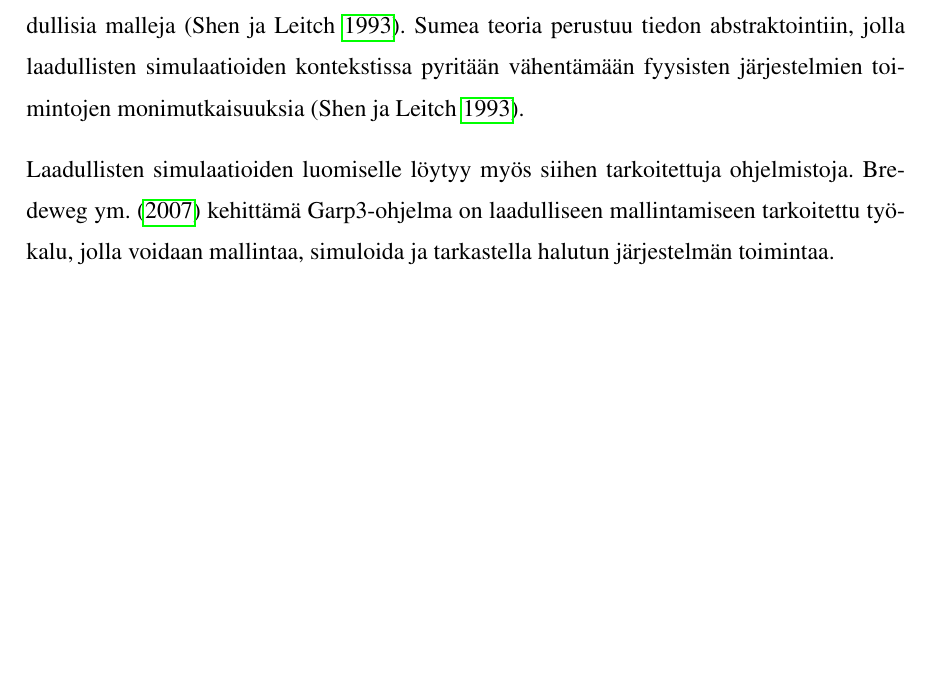
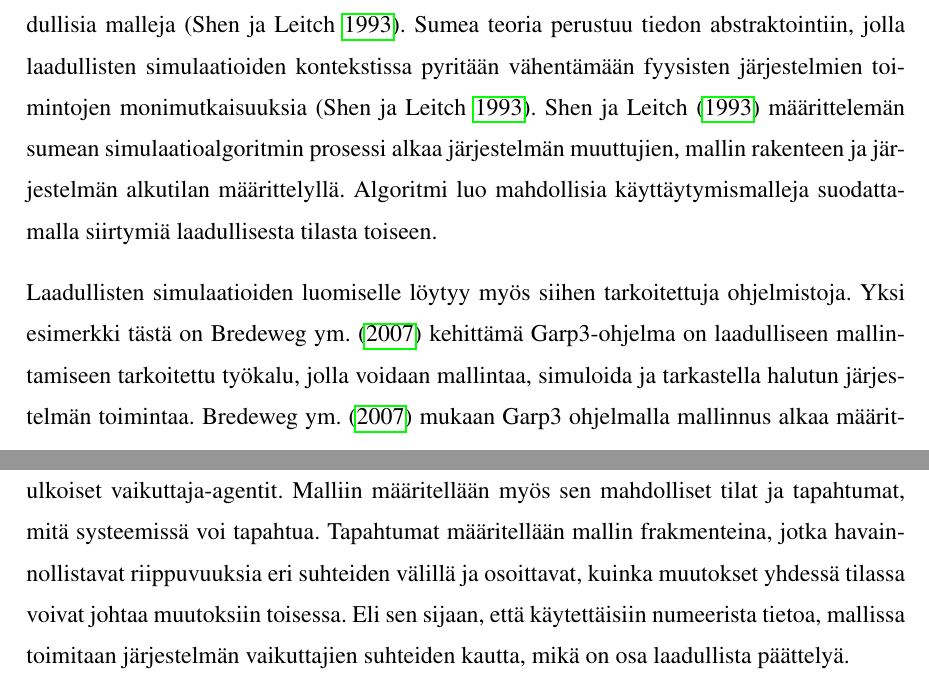
Before and after one commit to JaakkoP1998/gradunrepo, a LaTeX thesis (malliopas.tex): part of page 12 of 62 before the commit and two parts of pages 12 and 13 of 63 after it, the two joined at a grey line, cut so that both start at the same text, the shorter picture padded with empty space. Compiled offline with pdfLaTeX.

Commit message:
Gradun versio 4.2. v2

```diff
--- a/malliopas.tex
+++ b/malliopas.tex
@@ -362,10 +365,24 @@ Sumea teoria perustuu tiedon abstraktointiin,
 jolla laadullisten simulaatioiden kontekstissa pyritään vähentämään
 fyysisten järjestelmien toimintojen monimutkaisuuksia
 \parencite{shen1993fuzzy}.
+\textcite{shen1993fuzzy} määrittelemän sumean simulaatioalgoritmin
+prosessi alkaa järjestelmän muuttujien,
+mallin rakenteen ja järjestelmän alkutilan määrittelyllä.
+Algoritmi luo mahdollisia käyttäytymismalleja suodattamalla siirtymiä laadullisesta tilasta
+toiseen.
 
 Laadullisten simulaatioiden luomiselle löytyy myös siihen tarkoitettuja ohjelmistoja.
-\textcite{bredeweg2007garp3} kehittämä Garp3-ohjelma on laadulliseen
+Yksi esimerkki tästä on \textcite{bredeweg2007garp3} kehittämä Garp3-ohjelma on laadulliseen
 mallintamiseen tarkoitettu työkalu, jolla voidaan mallintaa, simuloida ja
 tarkastella halutun järjestelmän toimintaa.
+\textcite{bredeweg2007garp3} mukaan Garp3 ohjelmalla mallinnus alkaa
+määrittelemällä mallin osuuksia:
+järjestelmän objektit, niiden suhteet ja määrät sekä järjestelmän ulkoiset vaikuttaja-agentit.
+Malliin määritellään myös sen mahdolliset tilat ja tapahtumat, mitä systeemissä voi tapahtua.
+Tapahtumat määritellään mallin frakmenteina,
+jotka havainnollistavat riippuvuuksia  eri suhteiden välillä ja osoittavat,
+kuinka muutokset yhdessä tilassa voivat johtaa muutoksiin toisessa.
+Eli sen sijaan, että käytettäisiin numeerista tietoa, mallissa toimitaan
+järjestelmän vaikuttajien suhteiden kautta, mikä on osa laadullista päättelyä.
 
 \chapter{Tutkimusasetelma}
```
Also changed, not shown: malliopas.tex (26 more changed lines).
